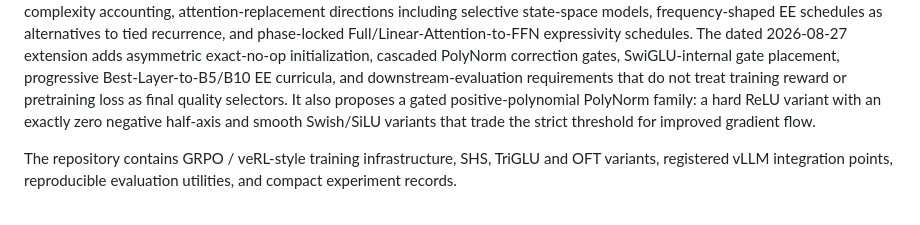
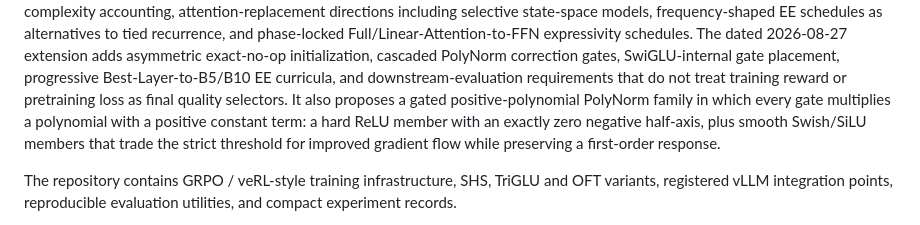
Before and after one commit to Jacob-o-TING/qwen3_1p7b_single_layer_rl_expressivity_engineering, a Markdown page: README.md, the part around the change. Drawn GitHub-style.

Commit message:
Preserve first-order gated polynomial response

```diff
--- a/README.md
+++ b/README.md
@@ -27,9 +27,11 @@ phase-locked Full/Linear-Attention-to-FFN expressivity schedules. The dated
 PolyNorm correction gates, SwiGLU-internal gate placement, progressive
 Best-Layer-to-B5/B10 EE curricula, and downstream-evaluation requirements that
 do not treat training reward or pretraining loss as final quality selectors.
-It also proposes a gated positive-polynomial PolyNorm family: a hard ReLU
-variant with an exactly zero negative half-axis and smooth Swish/SiLU variants
-that trade the strict threshold for improved gradient flow.
+It also proposes a gated positive-polynomial PolyNorm family in which every
+gate multiplies a polynomial with a positive constant term: a hard ReLU member
+with an exactly zero negative half-axis, plus smooth Swish/SiLU members that
+trade the strict threshold for improved gradient flow while preserving a
+first-order response.
 
 The repository contains GRPO / veRL-style training infrastructure, SHS,
 TriGLU and OFT variants, registered vLLM integration points, reproducible
```
Also changed, not shown: docs/followups/2026-07-31_expressivity-engineering-follow-up.md (+105 -96 lines).
